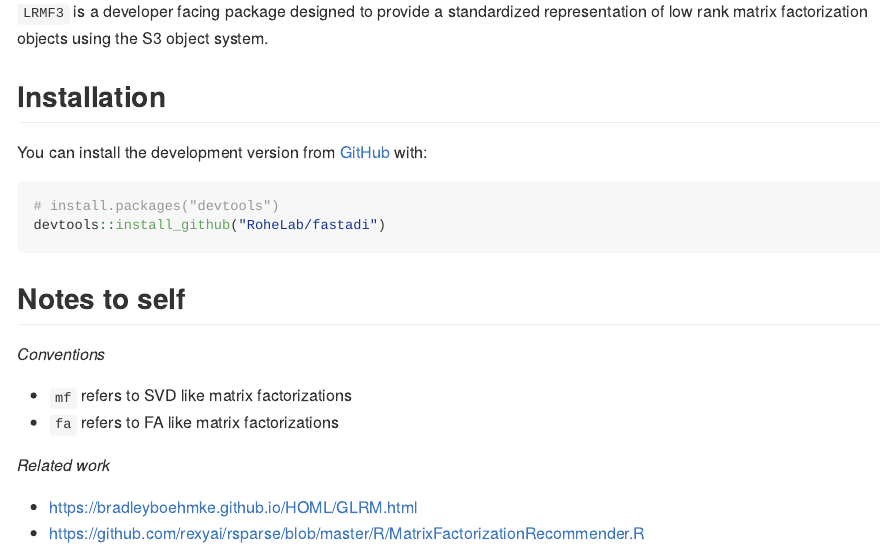
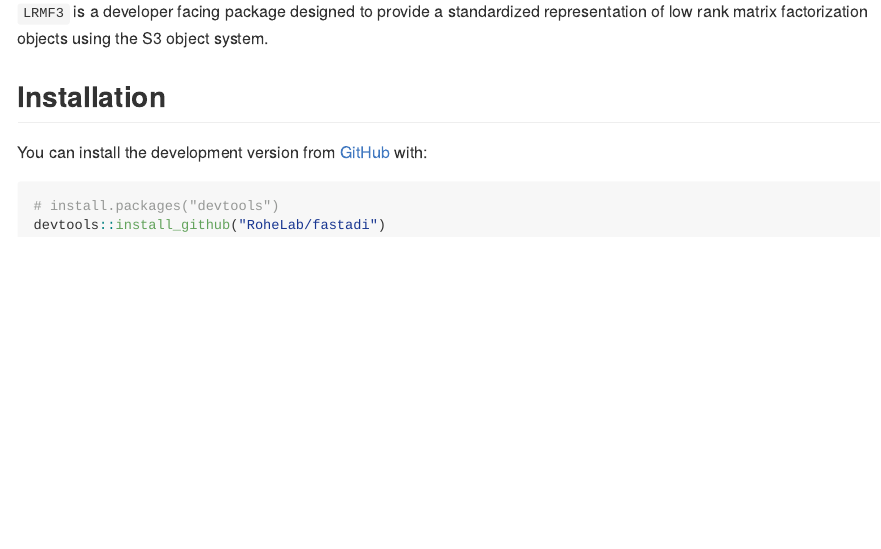
Before and after one commit to RoheLab/LRMF3, an R Markdown document (README.Rmd): the page in a window 1100 px wide, from 110 px down. The pictures show the output file README.md that the author committed with the source, drawn offline in the style of GitHub; badge pictures from the web are left out.

Commit message:
Clean up README

````diff
--- a/README.Rmd
+++ b/README.Rmd
@@ -30,15 +30,3 @@ You can install the development version from [GitHub](https://github.com/) with:
 # install.packages("devtools")
 devtools::install_github("RoheLab/fastadi")
 ```
-
-## Notes to self
-
-*Conventions*
-
-- `mf` refers to SVD like matrix factorizations
-- `fa` refers to FA like matrix factorizations
-
-*Related work*
-
-- https://bradleyboehmke.github.io/HOML/GLRM.html
-- https://github.com/rexyai/rsparse/blob/master/R/MatrixFactorizationRecommender.R
````
Also changed, not shown: README.md.
